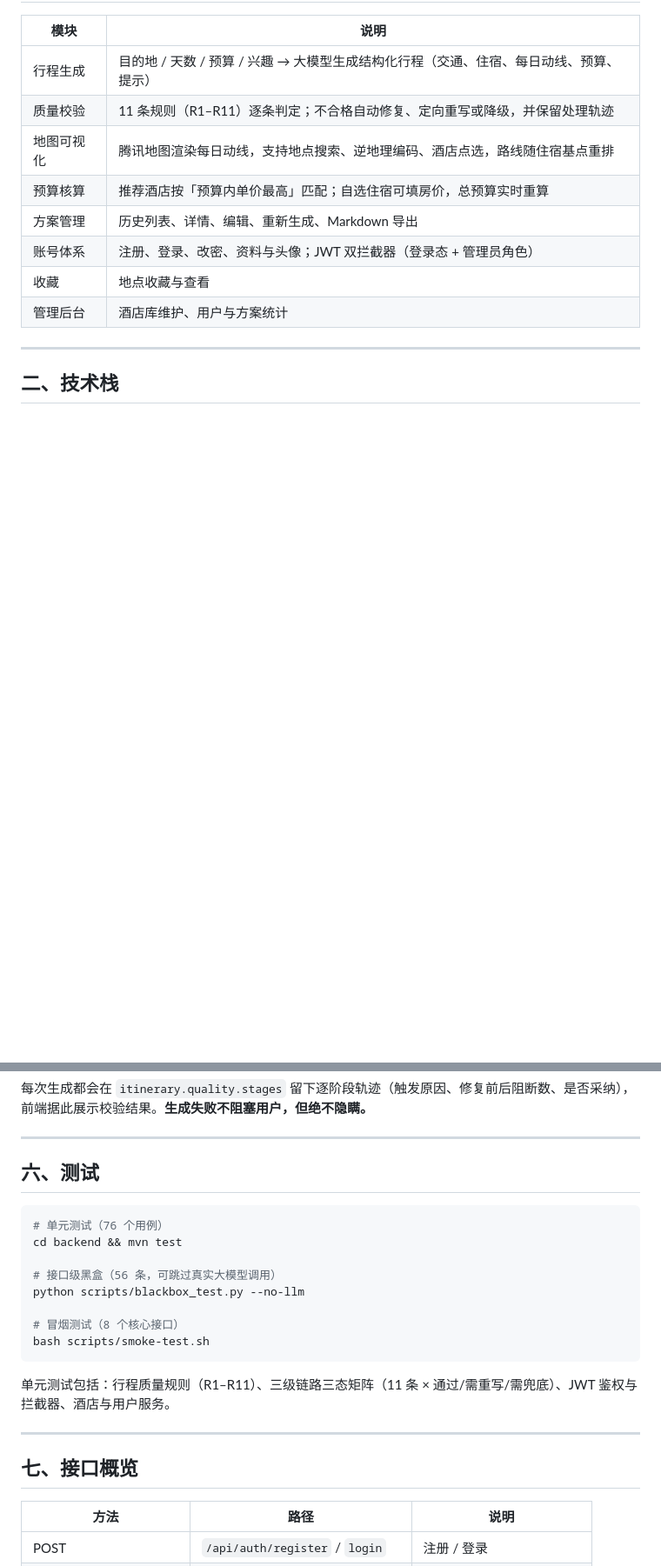
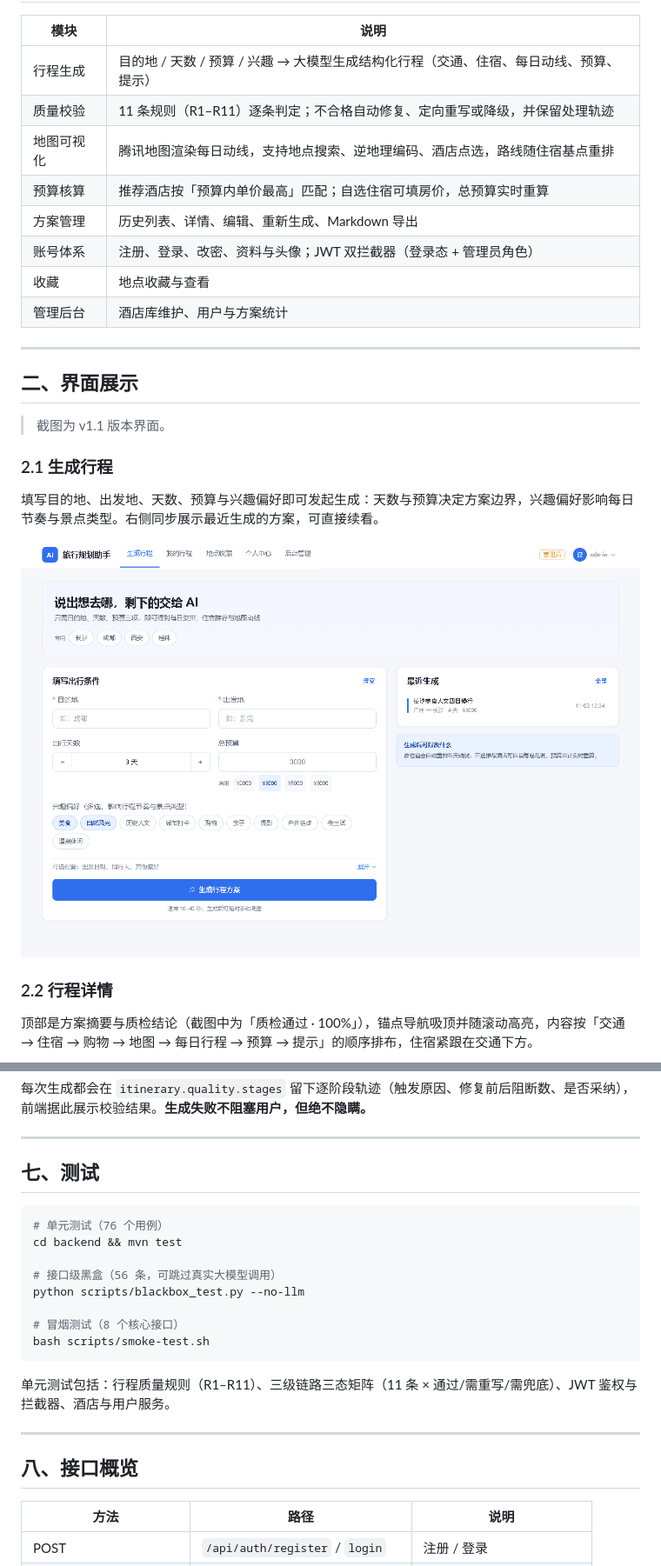
Before and after one commit to cciprogrammer/travel-planner, a Markdown page: README.md, 2 parts joined by grey strips. Shown at 87% size. Drawn GitHub-style; pictures changed too: screenshots/home.png (added); blank space fills up the shorter version.

````diff
--- a/README.md
+++ b/README.md
@@ -21,4 +21,17 @@
 
 ---
 
-## 二、技术栈
+## 二、界面展示
+
+> 截图为 v1.1 版本界面。
+
+### 2.1 生成行程
+
+填写目的地、出发地、天数、预算与兴趣偏好即可发起生成：天数与预算决定方案边界，兴趣偏好影响每日节奏与景点类型。右侧同步展示最近生成的方案，可直接续看。
+
+![生成行程首页](screenshots/home.png)
+
+### 2.2 行程详情
+
+顶部是方案摘要与质检结论（截图中为「质检通过 · 100%」），锚点导航吸顶并随滚动高亮，内容按「交通 → 住宿 → 购物 → 地图 → 每日行程 → 预算 → 提示」的顺序排布，住宿紧跟在交通下方。
+
@@ -174,7 +199,7 @@ npm run dev
 
 ---
 
-## 六、测试
+## 七、测试
 
 ```bash
 # 单元测试（76 个用例）
@@ -191,7 +216,7 @@ bash scripts/smoke-test.sh
 
 ---
 
-## 七、接口概览
+## 八、接口概览
 
 | 方法 | 路径 | 说明 |
 | --- | --- | --- |
````
Also changed, not shown: other parts of README.md (+22 -11 lines), screenshots/admin.png (added), screenshots/plan-detail.png (added).
